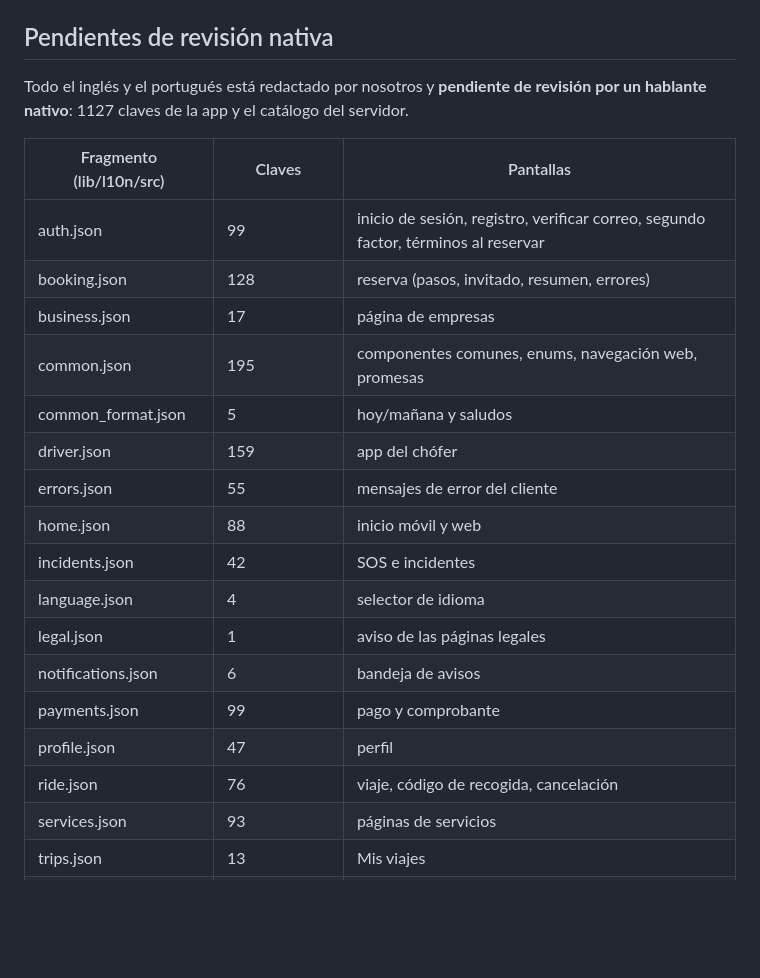
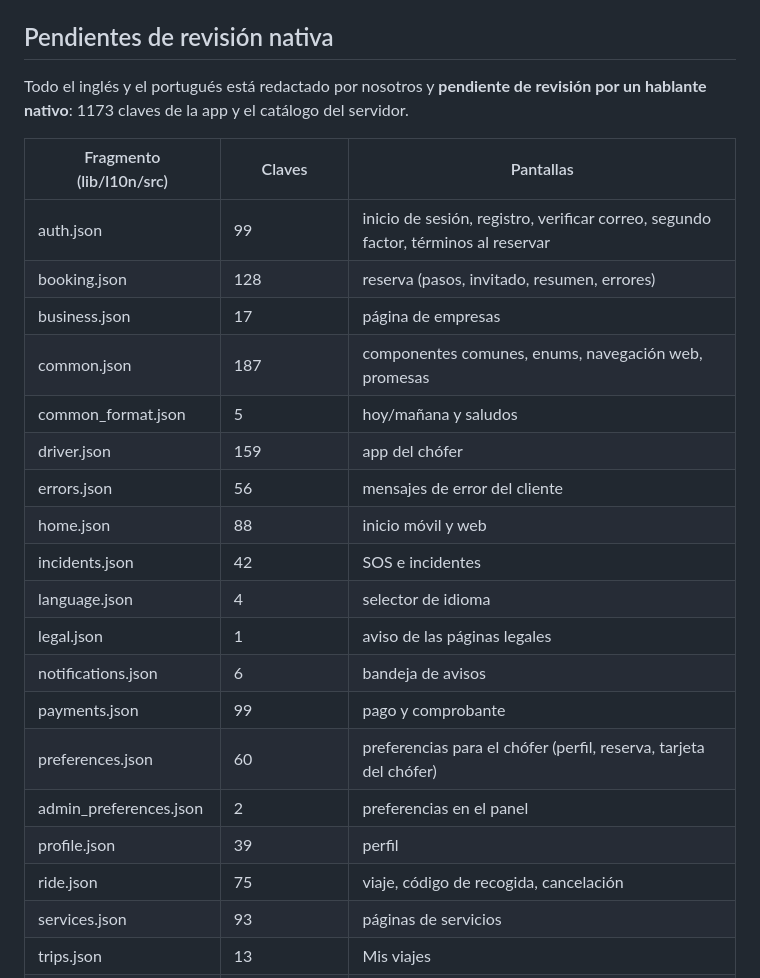
Before and after one commit to SMateo004/luxelane, a Markdown page: docs/GLOSARIO_IDIOMAS.md, the part around the change. GitHub-like rendering; blank space fills up the shorter version.

Commit message:
B6: glosario con las claves de preferencias pendientes de revisión nativa
Co-Authored-By: Claude Opus 5.5 <noreply@anthropic.com>
Claude-Session: https://claude.ai/code/session_019Dapy6PaUoUDAydV4MQp1N

```diff
--- a/docs/GLOSARIO_IDIOMAS.md
+++ b/docs/GLOSARIO_IDIOMAS.md
@@ -142,7 +142,7 @@ idiomas y los mismos marcadores.
 ## Pendientes de revisión nativa
 
 Todo el inglés y el portugués está redactado por nosotros y **pendiente de
-revisión por un hablante nativo**: 1127 claves de la app y el catálogo del
+revisión por un hablante nativo**: 1173 claves de la app y el catálogo del
 servidor.
 
 | Fragmento (lib/l10n/src) | Claves | Pantallas |
@@ -150,18 +150,20 @@ servidor.
 | auth.json | 99 | inicio de sesión, registro, verificar correo, segundo factor, términos al reservar |
 | booking.json | 128 | reserva (pasos, invitado, resumen, errores) |
 | business.json | 17 | página de empresas |
-| common.json | 195 | componentes comunes, enums, navegación web, promesas |
+| common.json | 187 | componentes comunes, enums, navegación web, promesas |
 | common_format.json | 5 | hoy/mañana y saludos |
 | driver.json | 159 | app del chófer |
-| errors.json | 55 | mensajes de error del cliente |
+| errors.json | 56 | mensajes de error del cliente |
 | home.json | 88 | inicio móvil y web |
 | incidents.json | 42 | SOS e incidentes |
 | language.json | 4 | selector de idioma |
 | legal.json | 1 | aviso de las páginas legales |
 | notifications.json | 6 | bandeja de avisos |
 | payments.json | 99 | pago y comprobante |
-| profile.json | 47 | perfil |
-| ride.json | 76 | viaje, código de recogida, cancelación |
+| preferences.json | 60 | preferencias para el chófer (perfil, reserva, tarjeta del chófer) |
+| admin_preferences.json | 2 | preferencias en el panel |
+| profile.json | 39 | perfil |
+| ride.json | 75 | viaje, código de recogida, cancelación |
 | services.json | 93 | páginas de servicios |
 | trips.json | 13 | Mis viajes |
 | functions/src/i18n.ts | 21 avisos + 7 textos | push y bandeja |
```
